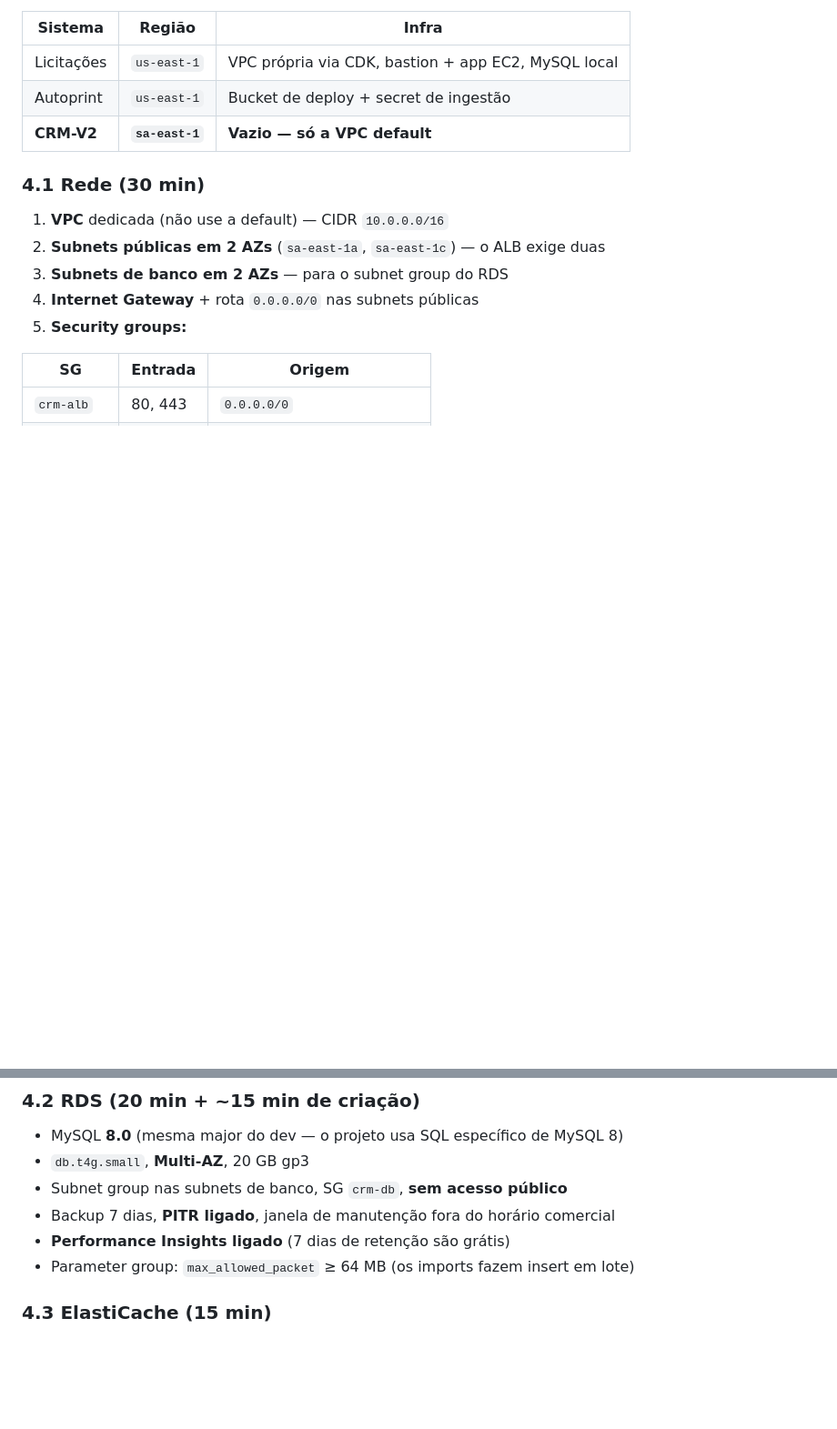
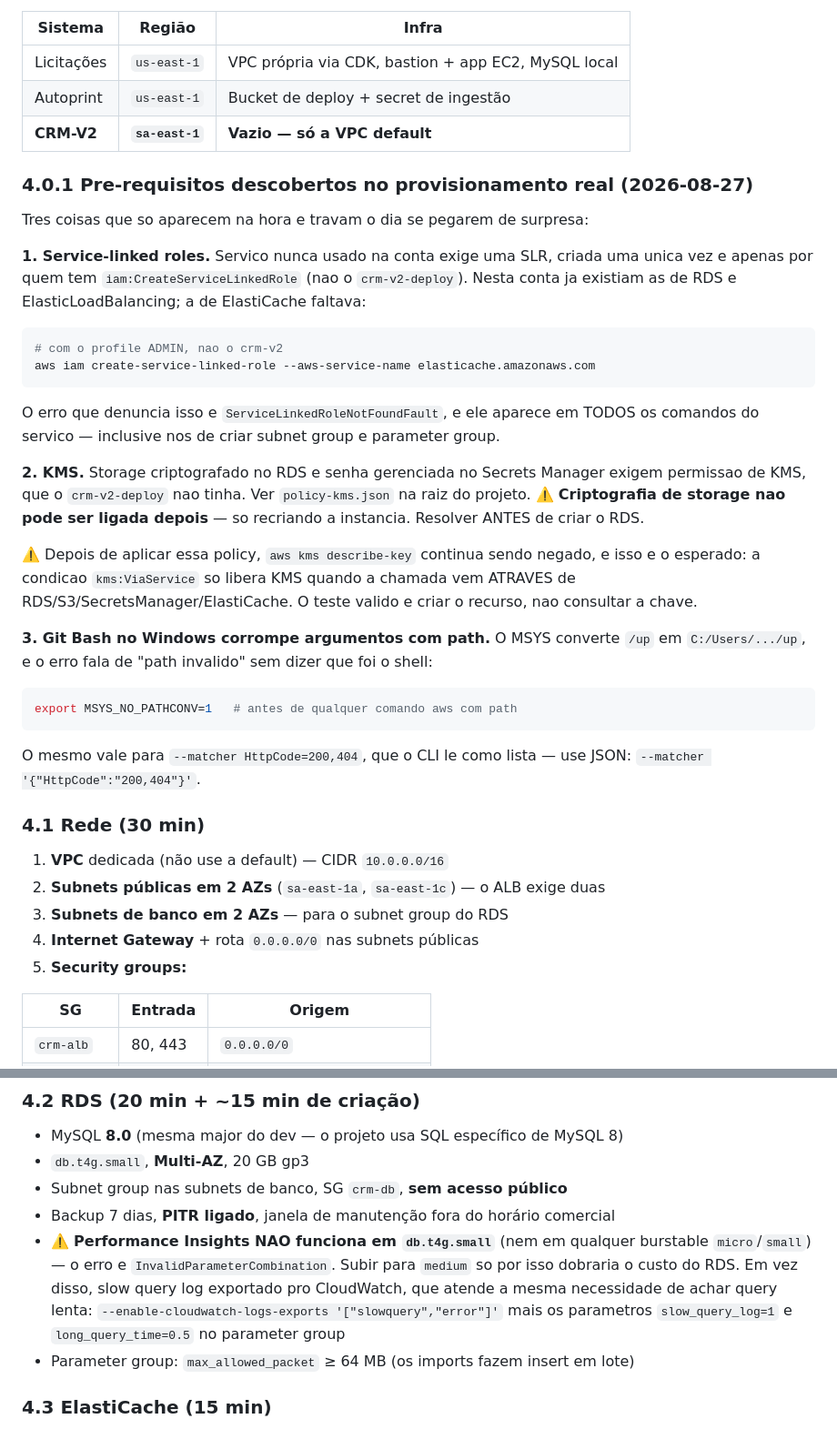
Before and after one commit to ne0ngh0st/CRM_V2, a Markdown page: docs/deploy-aws.md, 2 parts joined by grey strips. Shown at 91% size. Drawn GitHub-style; blank space fills up the shorter version.

Commit message:
docs: registra os pre-requisitos descobertos no provisionamento real
Tres coisas que travaram o dia e nao estavam no plano: service-linked role do ElastiCache (a conta nunca usou o servico), permissao de KMS pro storage criptografado do RDS, e a conversao de path do Git Bash corrompendo o /up do health check.

Performance Insights corrigido no doc: nao existe em db.t4g.small nem em nenhuma burstable micro/small. Substituido por slow query log no CloudWatch.

Co-Authored-By: Claude Opus 5 <noreply@anthropic.com>

````diff
--- a/docs/deploy-aws.md
+++ b/docs/deploy-aws.md
@@ -385,6 +385,41 @@ export AWS_PROFILE=crm-v2   # ou --profile crm-v2 em cada comando
 | Autoprint | `us-east-1` | Bucket de deploy + secret de ingestão |
 | **CRM-V2** | **`sa-east-1`** | **Vazio — só a VPC default** |
 
+### 4.0.1 Pre-requisitos descobertos no provisionamento real (2026-08-27)
+
+Tres coisas que so aparecem na hora e travam o dia se pegarem de surpresa:
+
+**1. Service-linked roles.** Servico nunca usado na conta exige uma SLR, criada uma unica
+vez e apenas por quem tem `iam:CreateServiceLinkedRole` (nao o `crm-v2-deploy`).
+Nesta conta ja existiam as de RDS e ElasticLoadBalancing; a de ElastiCache faltava:
+
+```bash
+# com o profile ADMIN, nao o crm-v2
+aws iam create-service-linked-role --aws-service-name elasticache.amazonaws.com
+```
+
+O erro que denuncia isso e `ServiceLinkedRoleNotFoundFault`, e ele aparece em TODOS os
+comandos do servico — inclusive nos de criar subnet group e parameter group.
+
+**2. KMS.** Storage criptografado no RDS e senha gerenciada no Secrets Manager exigem
+permissao de KMS, que o `crm-v2-deploy` nao tinha. Ver `policy-kms.json` na raiz do
+projeto. ⚠️ **Criptografia de storage nao pode ser ligada depois** — so recriando a
+instancia. Resolver ANTES de criar o RDS.
+
+⚠️ Depois de aplicar essa policy, `aws kms describe-key` continua sendo negado, e isso e
+o esperado: a condicao `kms:ViaService` so libera KMS quando a chamada vem ATRAVES de
+RDS/S3/SecretsManager/ElastiCache. O teste valido e criar o recurso, nao consultar a chave.
+
+**3. Git Bash no Windows corrompe argumentos com path.** O MSYS converte `/up` em
+`C:/Users/.../up`, e o erro fala de "path invalido" sem dizer que foi o shell:
+
+```bash
+export MSYS_NO_PATHCONV=1   # antes de qualquer comando aws com path
+```
+
+O mesmo vale para `--matcher HttpCode=200,404`, que o CLI le como lista — use JSON:
+`--matcher '{"HttpCode":"200,404"}'`.
+
 ### 4.1 Rede (30 min)
 
 1. **VPC** dedicada (não use a default) — CIDR `10.0.0.0/16`
@@ -408,7 +443,12 @@ export AWS_PROFILE=crm-v2   # ou --profile crm-v2 em cada comando
 - `db.t4g.small`, **Multi-AZ**, 20 GB gp3
 - Subnet group nas subnets de banco, SG `crm-db`, **sem acesso público**
 - Backup 7 dias, **PITR ligado**, janela de manutenção fora do horário comercial
-- **Performance Insights ligado** (7 dias de retenção são grátis)
+- ⚠️ **Performance Insights NAO funciona em `db.t4g.small`** (nem em qualquer burstable
+  `micro`/`small`) — o erro e `InvalidParameterCombination`. Subir para `medium` so por
+  isso dobraria o custo do RDS. Em vez disso, slow query log exportado pro CloudWatch,
+  que atende a mesma necessidade de achar query lenta:
+  `--enable-cloudwatch-logs-exports '["slowquery","error"]'` mais os parametros
+  `slow_query_log=1` e `long_query_time=0.5` no parameter group
 - Parameter group: `max_allowed_packet` ≥ 64 MB (os imports fazem insert em lote)
 
 ### 4.3 ElastiCache (15 min)
````
